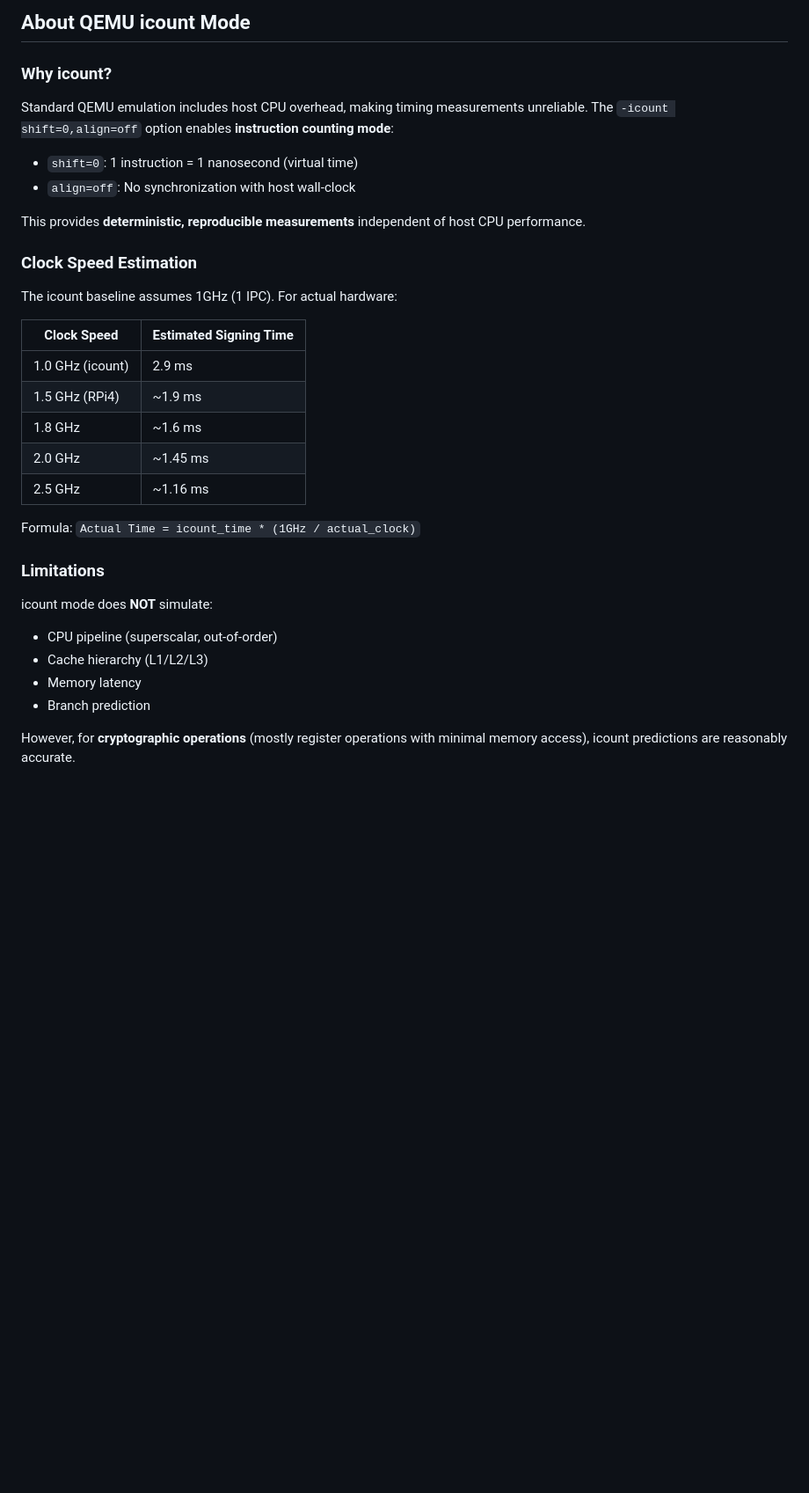
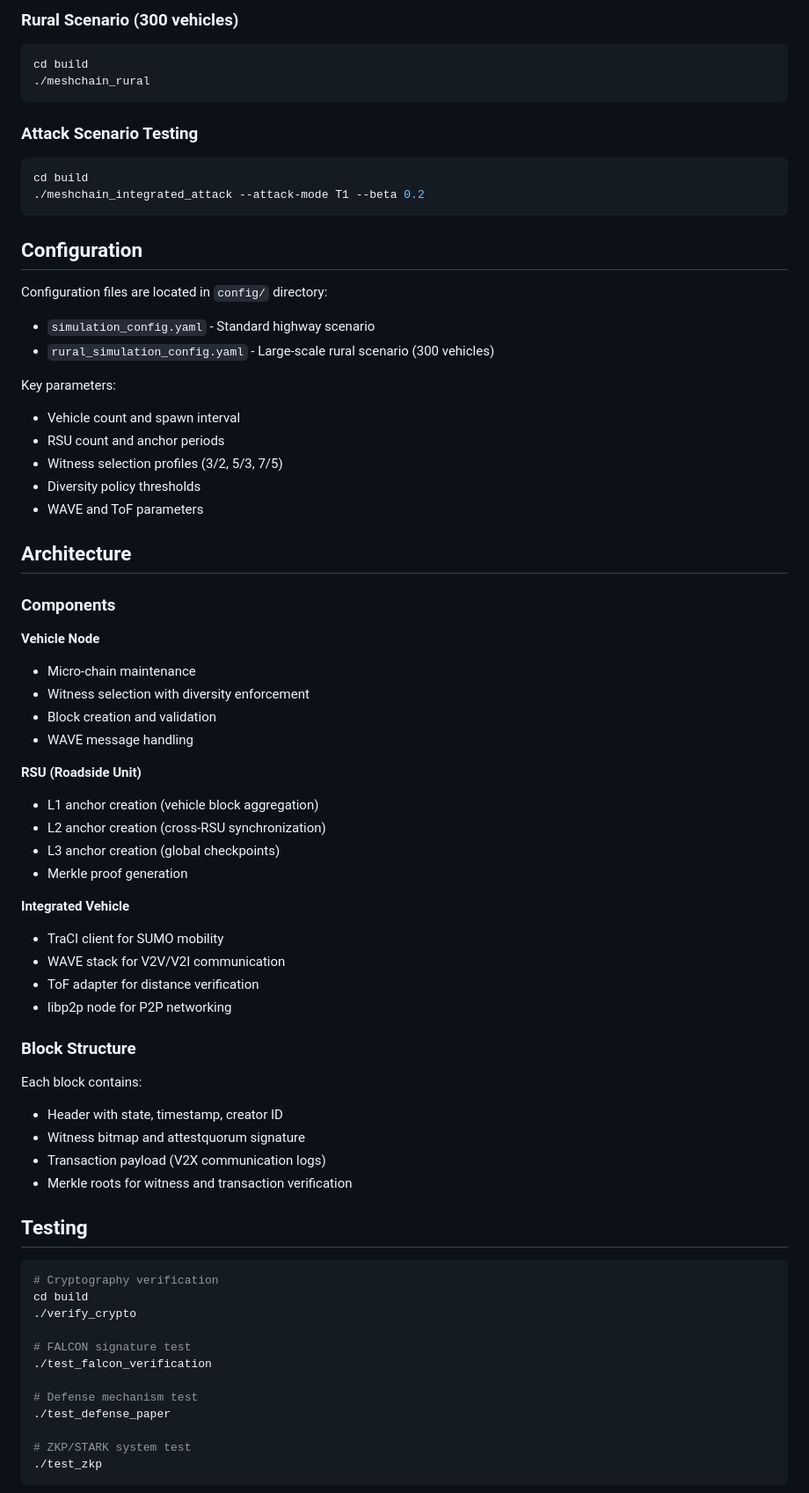
Before and after one commit to Wsang-Im/Mesh-chain, a Markdown page: README.md, the part around one of its changes. Shown at 88% size. GitHub-like rendering; blank space fills up the shorter version.

````diff
--- a/README.md
+++ b/README.md
@@ -63,36 +69,74 @@ File: `optee_os/lib/libmbedtls/include/mbedtls_config_kernel.h`
 ```
 
-## About QEMU icount Mode
+### Rural Scenario (300 vehicles)
+```bash
+cd build
+./meshchain_rural
+```
 
-### Why icount?
+### Attack Scenario Testing
+```bash
+cd build
+./meshchain_integrated_attack --attack-mode T1 --beta 0.2
+```
 
-Standard QEMU emulation includes host CPU overhead, making timing measurements unreliable. The `-icount shift=0,align=off` option enables **instruction counting mode**:
+## Configuration
 
-- `shift=0`: 1 instruction = 1 nanosecond (virtual time)
-- `align=off`: No synchronization with host wall-clock
+Configuration files are located in `config/` directory:
+- `simulation_config.yaml` - Standard highway scenario
+- `rural_simulation_config.yaml` - Large-scale rural scenario (300 vehicles)
 
-This provides **deterministic, reproducible measurements** independent of host CPU performance.
+Key parameters:
+- Vehicle count and spawn interval
+- RSU count and anchor periods
+- Witness selection profiles (3/2, 5/3, 7/5)
+- Diversity policy thresholds
+- WAVE and ToF parameters
 
-### Clock Speed Estimation
+## Architecture
 
-The icount baseline assumes 1GHz (1 IPC). For actual hardware:
+### Components
 
-| Clock Speed | Estimated Signing Time |
-|-------------|----------------------|
-| 1.0 GHz (icount) | 2.9 ms |
-| 1.5 GHz (RPi4) | ~1.9 ms |
-| 1.8 GHz | ~1.6 ms |
-| 2.0 GHz | ~1.45 ms |
-| 2.5 GHz | ~1.16 ms |
+**Vehicle Node**
+- Micro-chain maintenance
+- Witness selection with diversity enforcement
+- Block creation and validation
+- WAVE message handling
 
-Formula: `Actual Time = icount_time * (1GHz / actual_clock)`
+**RSU (Roadside Unit)**
+- L1 anchor creation (vehicle block aggregation)
+- L2 anchor creation (cross-RSU synchronization)
+- L3 anchor creation (global checkpoints)
+- Merkle proof generation
 
-### Limitations
+**Integrated Vehicle**
+- TraCI client for SUMO mobility
+- WAVE stack for V2V/V2I communication
+- ToF adapter for distance verification
+- libp2p node for P2P networking
 
-icount mode does **NOT** simulate:
-- CPU pipeline (superscalar, out-of-order)
-- Cache hierarchy (L1/L2/L3)
-- Memory latency
-- Branch prediction
+### Block Structure
 
-However, for **cryptographic operations** (mostly register operations with minimal memory access), icount predictions are reasonably accurate.
+Each block contains:
+- Header with state, timestamp, creator ID
+- Witness bitmap and attestquorum signature
+- Transaction payload (V2X communication logs)
+- Merkle roots for witness and transaction verification
+
+## Testing
+
+```bash
+# Cryptography verification
+cd build
+./verify_crypto
+
+# FALCON signature test
+./test_falcon_verification
+
+# Defense mechanism test
+./test_defense_paper
+
+# ZKP/STARK system test
+./test_zkp
+```
+
````
Also changed, not shown: other parts of README.md (+81 -214 lines).
